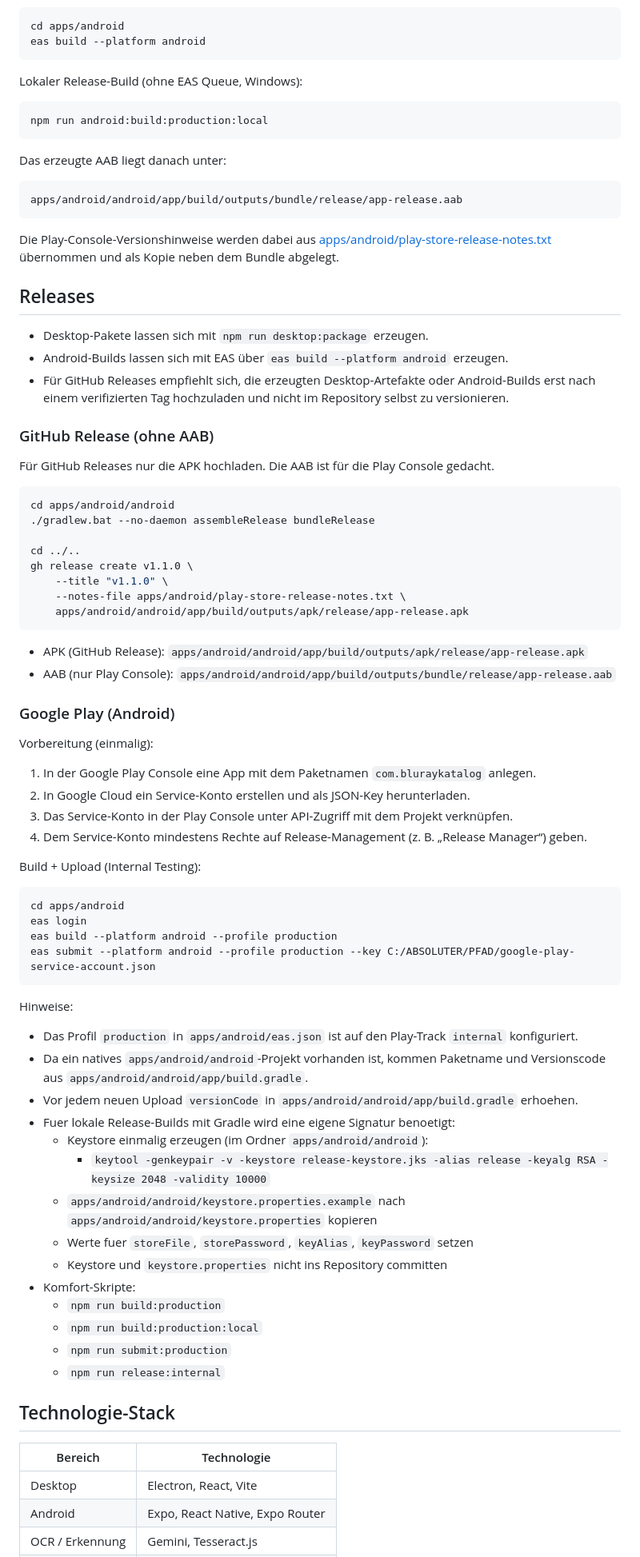
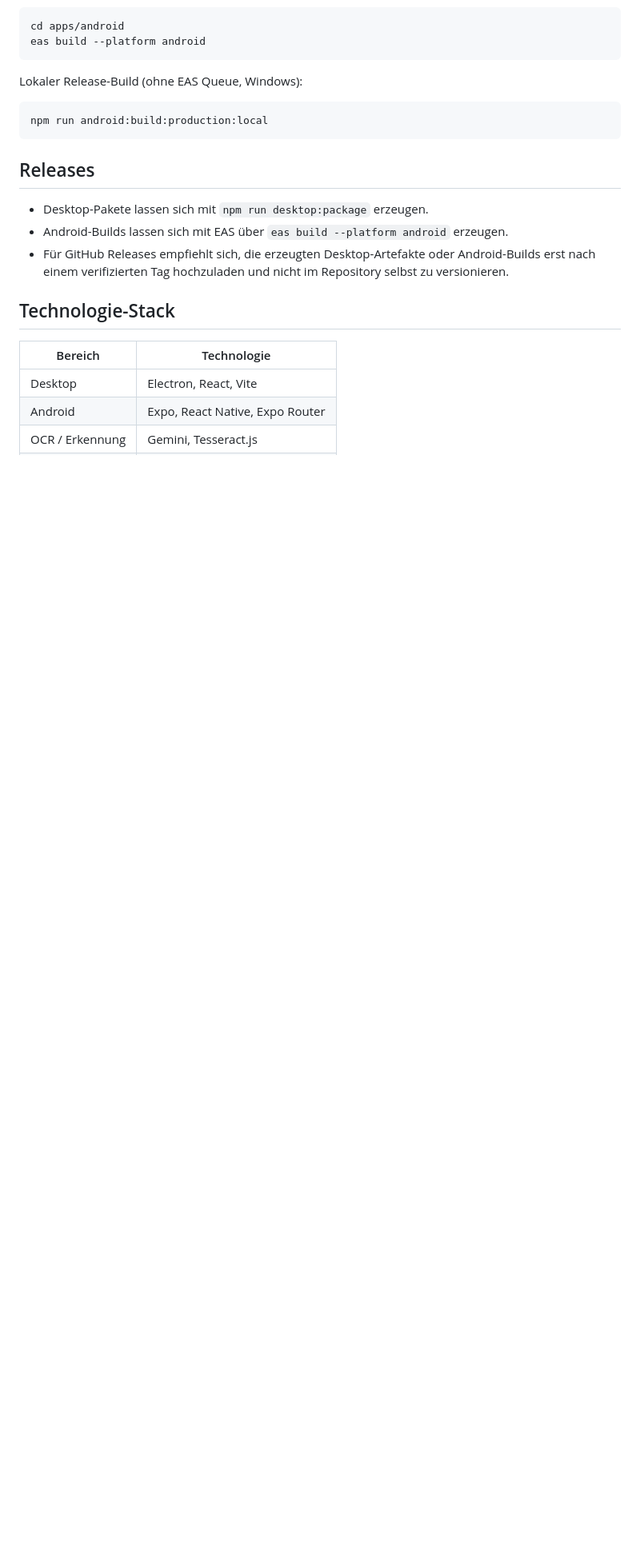
Before and after one commit to Hrzwahusa/Bluray-Katalog, a Markdown page: README.md, the part around the change. Shown at 80% size. Rendered like a GitHub page; blank space fills up the shorter version.

Commit message:
docs: remove play/aab details from public readme

````diff
--- a/README.md
+++ b/README.md
@@ -114,72 +114,11 @@ Lokaler Release-Build (ohne EAS Queue, Windows):
 npm run android:build:production:local
 ```
 
-Das erzeugte AAB liegt danach unter:
-
-```text
-apps/android/android/app/build/outputs/bundle/release/app-release.aab
-```
-
-Die Play-Console-Versionshinweise werden dabei aus [apps/android/play-store-release-notes.txt](apps/android/play-store-release-notes.txt) übernommen und als Kopie neben dem Bundle abgelegt.
-
 ## Releases
 
 - Desktop-Pakete lassen sich mit `npm run desktop:package` erzeugen.
 - Android-Builds lassen sich mit EAS über `eas build --platform android` erzeugen.
 - Für GitHub Releases empfiehlt sich, die erzeugten Desktop-Artefakte oder Android-Builds erst nach einem verifizierten Tag hochzuladen und nicht im Repository selbst zu versionieren.
-
-### GitHub Release (ohne AAB)
-
-Für GitHub Releases nur die APK hochladen. Die AAB ist für die Play Console gedacht.
-
-```bash
-cd apps/android/android
-./gradlew.bat --no-daemon assembleRelease bundleRelease
-
-cd ../..
-gh release create v1.1.0 \
-	--title "v1.1.0" \
-	--notes-file apps/android/play-store-release-notes.txt \
-	apps/android/android/app/build/outputs/apk/release/app-release.apk
-```
-
-- APK (GitHub Release): `apps/android/android/app/build/outputs/apk/release/app-release.apk`
-- AAB (nur Play Console): `apps/android/android/app/build/outputs/bundle/release/app-release.aab`
-
-### Google Play (Android)
-
-Vorbereitung (einmalig):
-
-1. In der Google Play Console eine App mit dem Paketnamen `com.bluraykatalog` anlegen.
-2. In Google Cloud ein Service-Konto erstellen und als JSON-Key herunterladen.
-3. Das Service-Konto in der Play Console unter API-Zugriff mit dem Projekt verknüpfen.
-4. Dem Service-Konto mindestens Rechte auf Release-Management (z. B. „Release Manager“) geben.
-
-Build + Upload (Internal Testing):
-
-```bash
-cd apps/android
-eas login
-eas build --platform android --profile production
-eas submit --platform android --profile production --key C:/ABSOLUTER/PFAD/google-play-service-account.json
-```
-
-Hinweise:
-
-- Das Profil `production` in `apps/android/eas.json` ist auf den Play-Track `internal` konfiguriert.
-- Da ein natives `apps/android/android`-Projekt vorhanden ist, kommen Paketname und Versionscode aus `apps/android/android/app/build.gradle`.
-- Vor jedem neuen Upload `versionCode` in `apps/android/android/app/build.gradle` erhoehen.
-- Fuer lokale Release-Builds mit Gradle wird eine eigene Signatur benoetigt:
-	- Keystore einmalig erzeugen (im Ordner `apps/android/android`):
-		- `keytool -genkeypair -v -keystore release-keystore.jks -alias release -keyalg RSA -keysize 2048 -validity 10000`
-  - `apps/android/android/keystore.properties.example` nach `apps/android/android/keystore.properties` kopieren
-  - Werte fuer `storeFile`, `storePassword`, `keyAlias`, `keyPassword` setzen
-  - Keystore und `keystore.properties` nicht ins Repository committen
-- Komfort-Skripte:
-	- `npm run build:production`
-	- `npm run build:production:local`
-	- `npm run submit:production`
-	- `npm run release:internal`
 
 ## Technologie-Stack
 
````
